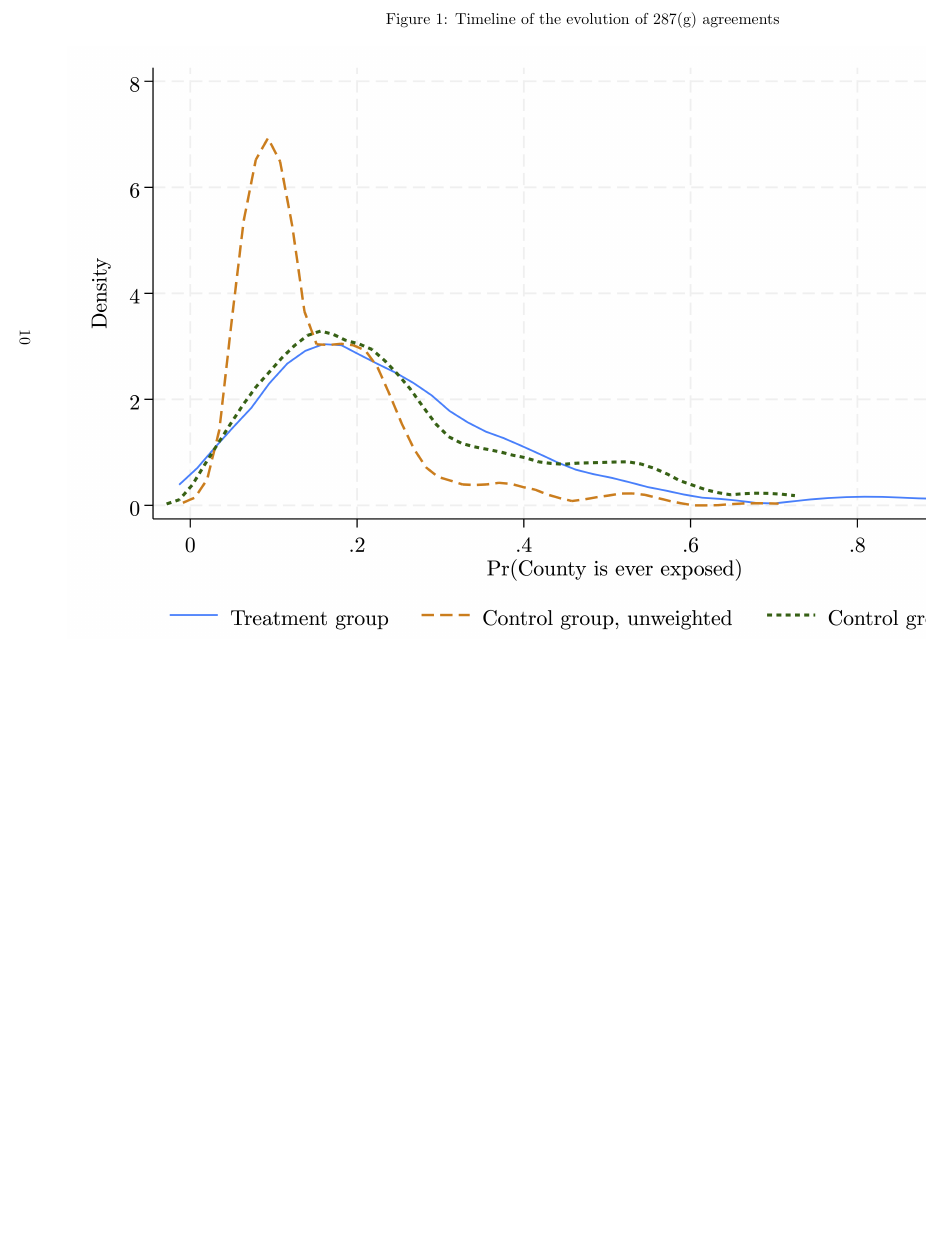
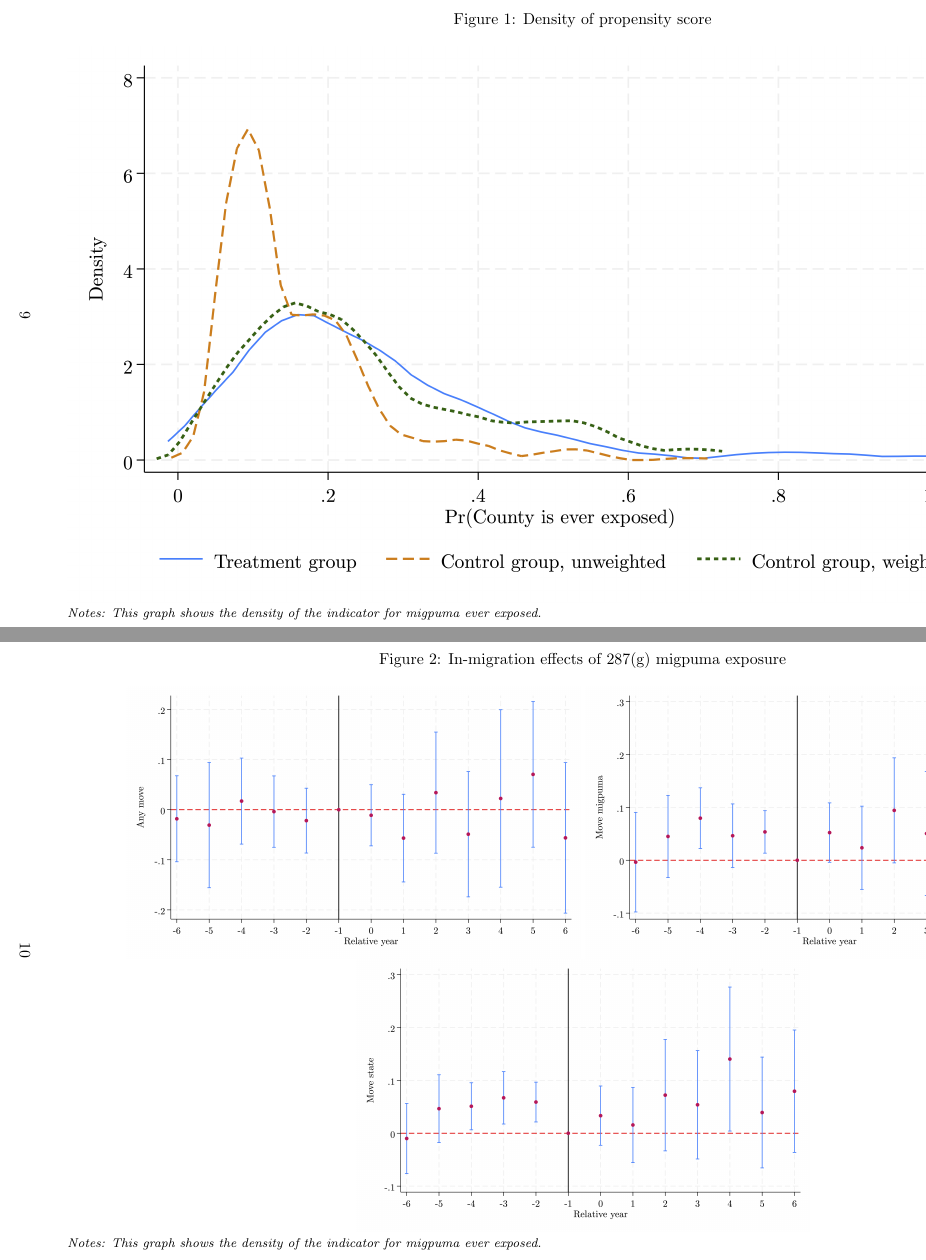
Before and after one commit to menakiser/287g, a LaTeX paper (main.tex): part of page 10 of 10 before the commit and two parts of pages 9 and 10 of 10 after it, the two joined at a grey line, cut at the place of the change, the shorter picture padded with empty space. Compiled offline with pdfLaTeX.

Commit message:
Updates from Overleaf

```diff
--- a/main.tex
+++ b/main.tex
@@ -180,5 +180,5 @@ out migration
 
 \begin{figure}[h]
 \centering
-\caption{Timeline of the evolution of 287(g) agreements}
+\caption{Density of propensity score}
 \label{tab:regtp}
@@ -187,0 +191 @@ out migration
+\noindent \textit{Notes: This graph shows the density of the indicator for migpuma ever exposed.}
@@ -188,0 +203,8 @@ out migration
+\newpage
+\begin{landscape}
+
+\begin{figure}[h]
+\centering
+\caption{In-migration effects of 287(g) migpuma exposure}
+\label{tab:es_in_any}
+\adjustbox{ width=0.44\linewidth}{\includegraphics{output/es_in_any.png}}
@@ -190,3 +216,4 @@ out migration
 \justifying
 \begin{spacing}{1}
 \begin{footnotesize}
+\noindent \textit{Notes: This graph shows the density of the indicator for migpuma ever exposed.}
@@ -198,3 +227,5 @@ out migration
 \end{landscape}
 
+
+
 \end{document}
```
Also changed, not shown: main.tex (23 more changed lines).
